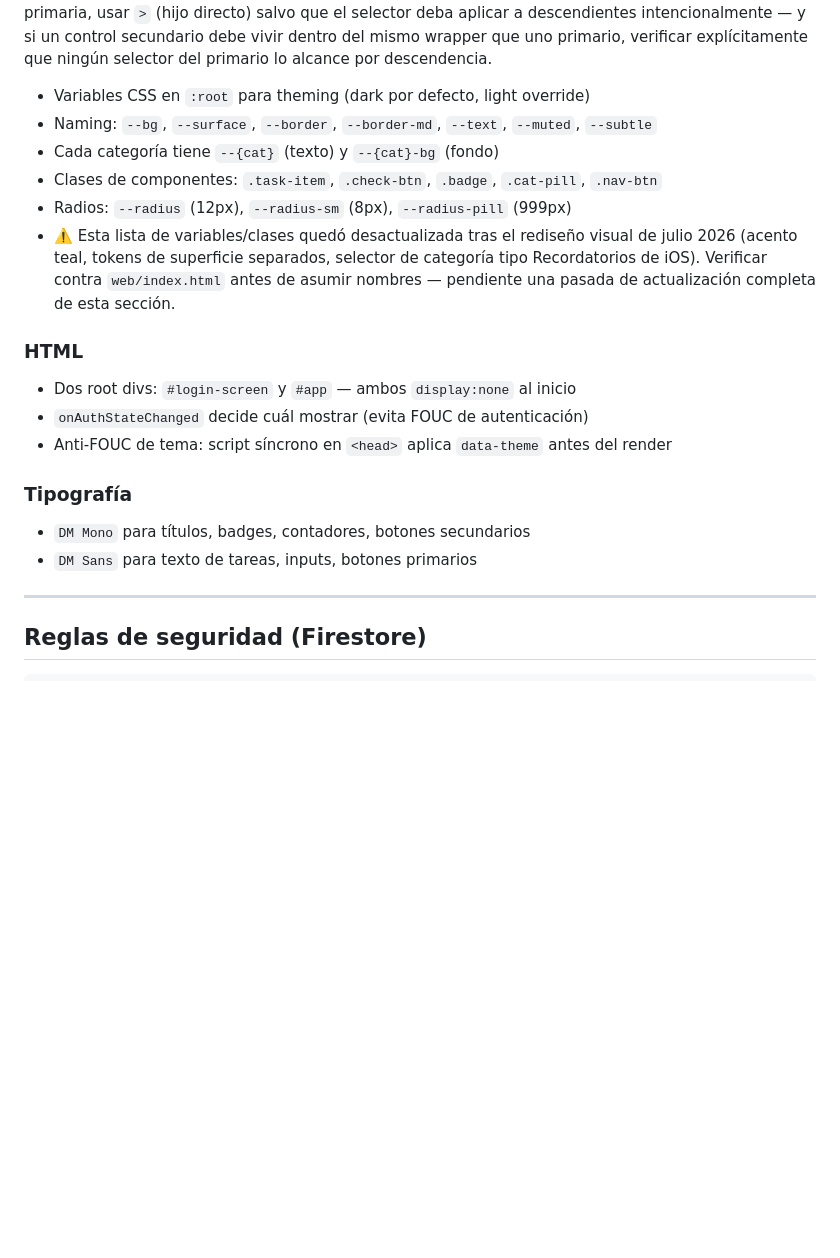
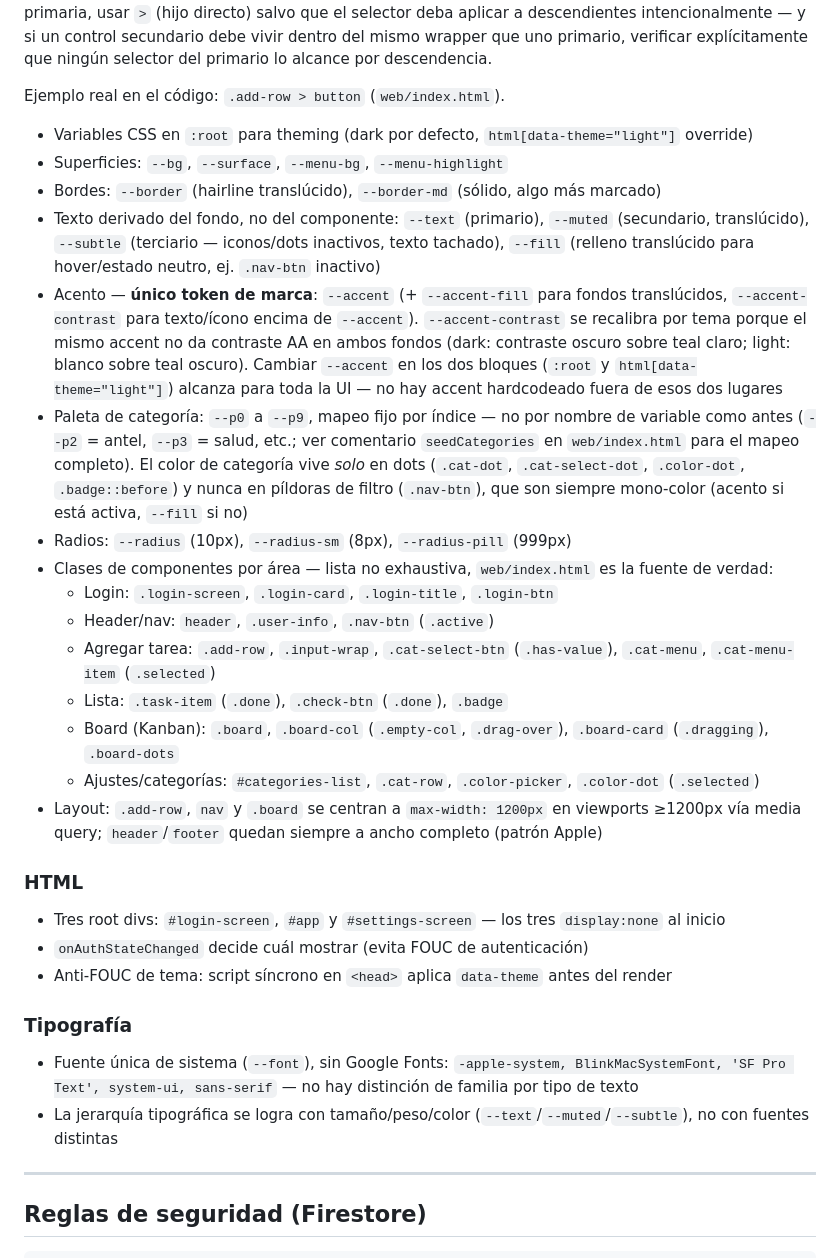
Before and after one commit to m4verick-uy/reMynder, a Markdown page: CLAUDE.md, the part around one of its changes. Drawn GitHub-style; blank space fills up the shorter version.

Commit message:
docs: sync CLAUDE.md with post-redesign CSS/typography and real project structure
CSS variable/class names, font stack, and root div count were stale since
the July 2026 Apple/iOS redesign. Project structure still described
index.html at repo root instead of web/index.html.

```diff
--- a/CLAUDE.md
+++ b/CLAUDE.md
@@ -105,24 +112,48 @@ el selector deba aplicar a descendientes intencionalmente — y si un control
 secundario debe vivir dentro del mismo wrapper que uno primario, verificar
 explícitamente que ningún selector del primario lo alcance por descendencia.
 
-- Variables CSS en `:root` para theming (dark por defecto, light override)
-- Naming: `--bg`, `--surface`, `--border`, `--border-md`, `--text`, `--muted`, `--subtle`
-- Cada categoría tiene `--{cat}` (texto) y `--{cat}-bg` (fondo)
-- Clases de componentes: `.task-item`, `.check-btn`, `.badge`, `.cat-pill`, `.nav-btn`
-- Radios: `--radius` (12px), `--radius-sm` (8px), `--radius-pill` (999px)
-- ⚠️ Esta lista de variables/clases quedó desactualizada tras el rediseño visual de
-  julio 2026 (acento teal, tokens de superficie separados, selector de categoría
-  tipo Recordatorios de iOS). Verificar contra `web/index.html` antes de asumir
-  nombres — pendiente una pasada de actualización completa de esta sección.
+Ejemplo real en el código: `.add-row > button` (`web/index.html`).
+
+- Variables CSS en `:root` para theming (dark por defecto, `html[data-theme="light"]` override)
+- Superficies: `--bg`, `--surface`, `--menu-bg`, `--menu-highlight`
+- Bordes: `--border` (hairline translúcido), `--border-md` (sólido, algo más marcado)
+- Texto derivado del fondo, no del componente: `--text` (primario), `--muted` (secundario,
+  translúcido), `--subtle` (terciario — iconos/dots inactivos, texto tachado), `--fill`
+  (relleno translúcido para hover/estado neutro, ej. `.nav-btn` inactivo)
+- Acento — **único token de marca**: `--accent` (+ `--accent-fill` para fondos translúcidos,
+  `--accent-contrast` para texto/ícono encima de `--accent`). `--accent-contrast` se recalibra
+  por tema porque el mismo accent no da contraste AA en ambos fondos (dark: contraste oscuro
+  sobre teal claro; light: blanco sobre teal oscuro). Cambiar `--accent` en los dos bloques
+  (`:root` y `html[data-theme="light"]`) alcanza para toda la UI — no hay accent hardcodeado
+  fuera de esos dos lugares
+- Paleta de categoría: `--p0` a `--p9`, mapeo fijo por índice — no por nombre de variable como
+  antes (`--p2` = antel, `--p3` = salud, etc.; ver comentario `seedCategories` en
+  `web/index.html` para el mapeo completo). El color de categoría vive *solo* en dots
+  (`.cat-dot`, `.cat-select-dot`, `.color-dot`, `.badge::before`) y nunca en píldoras de
+  filtro (`.nav-btn`), que son siempre mono-color (acento si está activa, `--fill` si no)
+- Radios: `--radius` (10px), `--radius-sm` (8px), `--radius-pill` (999px)
+- Clases de componentes por área — lista no exhaustiva, `web/index.html` es la fuente de verdad:
+  - Login: `.login-screen`, `.login-card`, `.login-title`, `.login-btn`
+  - Header/nav: `header`, `.user-info`, `.nav-btn` (`.active`)
+  - Agregar tarea: `.add-row`, `.input-wrap`, `.cat-select-btn` (`.has-value`), `.cat-menu`,
+    `.cat-menu-item` (`.selected`)
+  - Lista: `.task-item` (`.done`), `.check-btn` (`.done`), `.badge`
+  - Board (Kanban): `.board`, `.board-col` (`.empty-col`, `.drag-over`), `.board-card`
+    (`.dragging`), `.board-dots`
+  - Ajustes/categorías: `#categories-list`, `.cat-row`, `.color-picker`, `.color-dot` (`.selected`)
+- Layout: `.add-row`, `nav` y `.board` se centran a `max-width: 1200px` en viewports ≥1200px
+  vía media query; `header`/`footer` quedan siempre a ancho completo (patrón Apple)
 
 ### HTML
-- Dos root divs: `#login-screen` y `#app` — ambos `display:none` al inicio
+- Tres root divs: `#login-screen`, `#app` y `#settings-screen` — los tres `display:none` al inicio
 - `onAuthStateChanged` decide cuál mostrar (evita FOUC de autenticación)
 - Anti-FOUC de tema: script síncrono en `<head>` aplica `data-theme` antes del render
 
 ### Tipografía
-- `DM Mono` para títulos, badges, contadores, botones secundarios
-- `DM Sans` para texto de tareas, inputs, botones primarios
+- Fuente única de sistema (`--font`), sin Google Fonts: `-apple-system, BlinkMacSystemFont,
+  'SF Pro Text', system-ui, sans-serif` — no hay distinción de familia por tipo de texto
+- La jerarquía tipográfica se logra con tamaño/peso/color (`--text`/`--muted`/`--subtle`), no
+  con fuentes distintas
 
 ---
 
```
Also changed, not shown: other parts of CLAUDE.md (+12 -5 lines).
